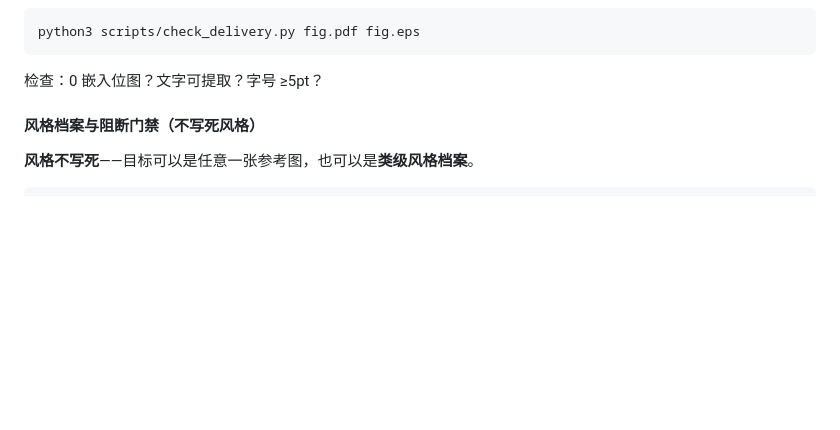
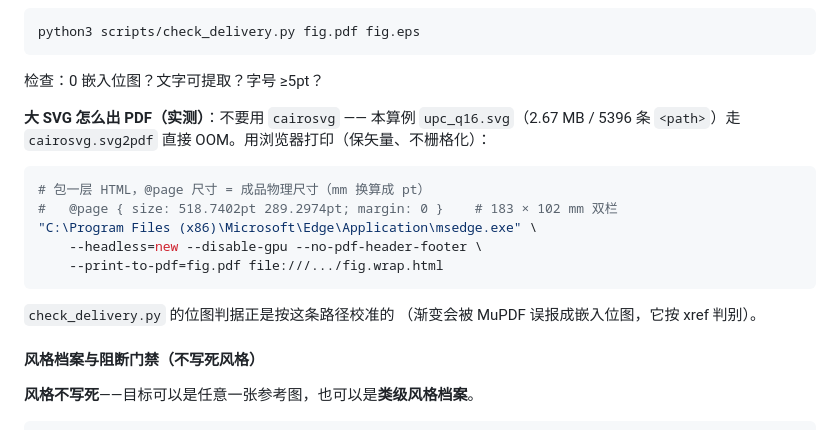
Before and after one commit to YuhaoPeng1103/hep-nature-figure, a Markdown page: SKILL.md, the part around the change. Rendered like a GitHub page; blank space fills up the shorter version.

Commit message:
v2.6.2 补：把「大 SVG 怎么出 PDF」写进文档（cairosvg 会 OOM）
SKILL.md 交付节只说了"PDF 必须出、183 mm"，没说怎么出。实测
cairosvg.svg2pdf 对本算例 upc_q16.svg（2.67 MB / 5396 <path>）直接 OOM；
而 cairosvg.svg2png 回渲染是好的（自检的 MAE 就靠它，fig_upc_run3/_cmp.py）。
能出 PDF 的是浏览器打印（保矢量）：包一层
@page { size: 518.7402pt 289.2974pt; margin: 0 }（= 183 x 102 mm）的 HTML，
再 msedge --headless=new --print-to-pdf。

````diff
--- a/SKILL.md
+++ b/SKILL.md
@@ -333,6 +333,21 @@ python3 scripts/check_tools.py --for 示意图  # 只看某类图
 python3 scripts/check_delivery.py fig.pdf fig.eps
 ```
 检查：0 嵌入位图？文字可提取？字号 ≥5pt？
+
+**大 SVG 怎么出 PDF（实测）**：不要用 `cairosvg` ——
+本算例 `upc_q16.svg`（2.67 MB / 5396 条 `<path>`）走
+`cairosvg.svg2pdf` 直接 OOM。用浏览器打印（保矢量、不栅格化）：
+
+```bash
+# 包一层 HTML，@page 尺寸 = 成品物理尺寸（mm 换算成 pt）
+#   @page { size: 518.7402pt 289.2974pt; margin: 0 }    # 183 × 102 mm 双栏
+"C:\Program Files (x86)\Microsoft\Edge\Application\msedge.exe" \
+    --headless=new --disable-gpu --no-pdf-header-footer \
+    --print-to-pdf=fig.pdf file:///.../fig.wrap.html
+```
+
+`check_delivery.py` 的位图判据正是按这条路径校准的
+（渐变会被 MuPDF 误报成嵌入位图，它按 xref 判别）。
 
 #### 风格档案与阻断门禁（不写死风格）
 
````
Also changed, not shown: CHANGELOG.md (+9 -0 lines).
